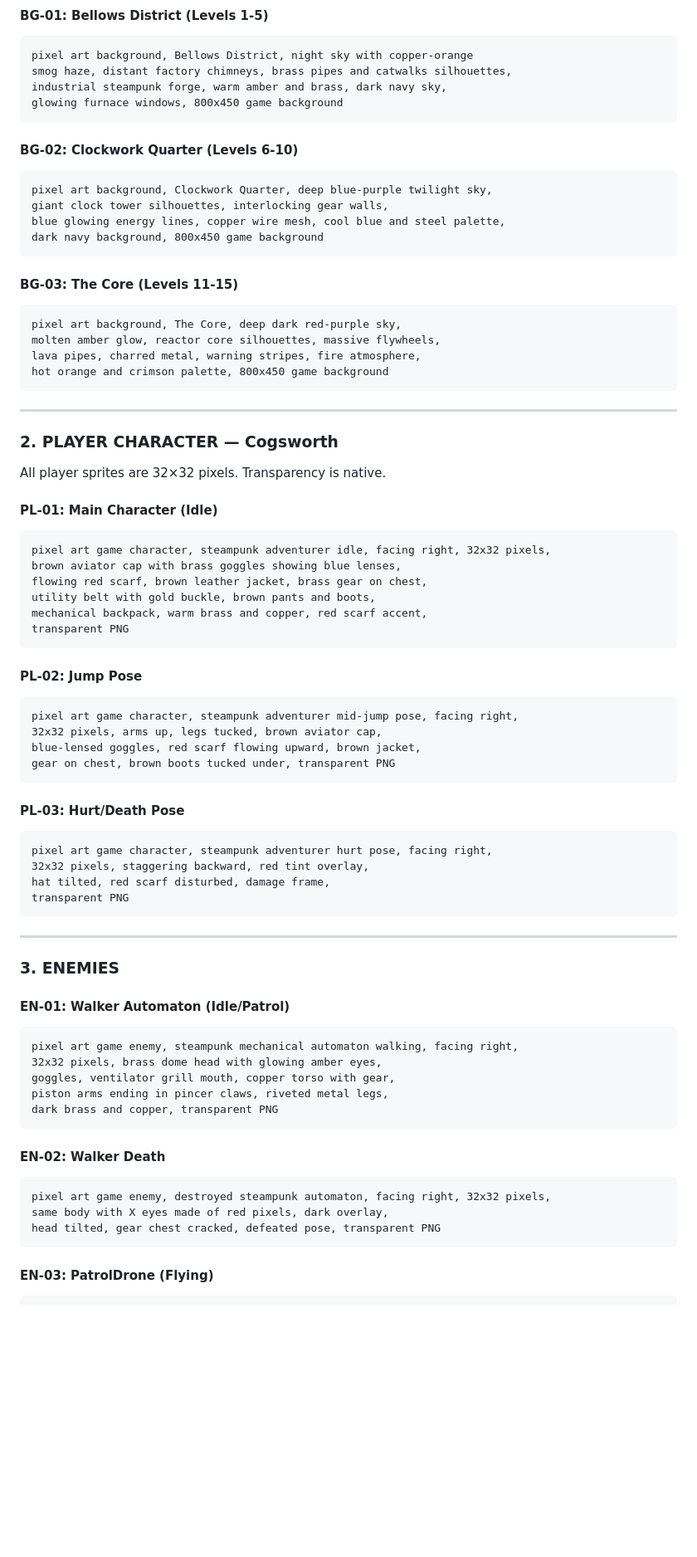
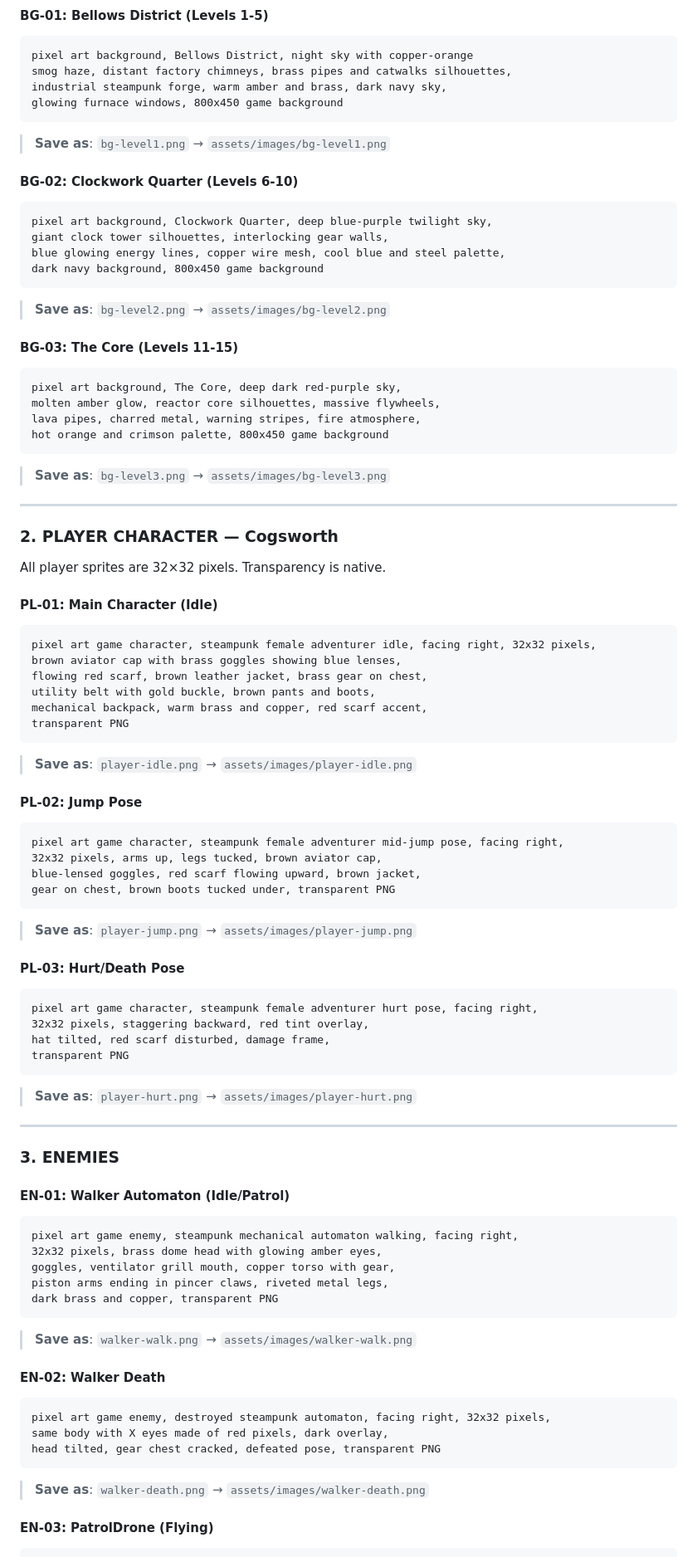
Before and after one commit to LunaeKim99/cogswort_game, a Markdown page: canva-ai-prompts.md, the part around one of its changes. Shown at 83% size. GitHub-like rendering; blank space fills up the shorter version.

````diff
--- a/canva-ai-prompts.md
+++ b/canva-ai-prompts.md
@@ -54,6 +59,8 @@ industrial steampunk forge, warm amber and brass, dark navy sky,
 glowing furnace windows, 800x450 game background
 ```
 
+> **Save as**: `bg-level1.png` → `assets/images/bg-level1.png`
+
 #### BG-02: Clockwork Quarter (Levels 6-10)
 
 ```
@@ -62,6 +69,8 @@ giant clock tower silhouettes, interlocking gear walls,
 blue glowing energy lines, copper wire mesh, cool blue and steel palette,
 dark navy background, 800x450 game background
 ```
+
+> **Save as**: `bg-level2.png` → `assets/images/bg-level2.png`
 
 #### BG-03: The Core (Levels 11-15)
 
@@ -72,6 +81,8 @@ lava pipes, charred metal, warning stripes, fire atmosphere,
 hot orange and crimson palette, 800x450 game background
 ```
 
+> **Save as**: `bg-level3.png` → `assets/images/bg-level3.png`
+
 ---
 
 ### 2. PLAYER CHARACTER — Cogsworth
@@ -81,7 +92,7 @@ All player sprites are 32×32 pixels. Transparency is native.
 #### PL-01: Main Character (Idle)
 
 ```
-pixel art game character, steampunk adventurer idle, facing right, 32x32 pixels,
+pixel art game character, steampunk female adventurer idle, facing right, 32x32 pixels,
 brown aviator cap with brass goggles showing blue lenses,
 flowing red scarf, brown leather jacket, brass gear on chest,
 utility belt with gold buckle, brown pants and boots,
@@ -89,23 +100,29 @@ mechanical backpack, warm brass and copper, red scarf accent,
 transparent PNG
 ```
 
+> **Save as**: `player-idle.png` → `assets/images/player-idle.png`
+
 #### PL-02: Jump Pose
 
 ```
-pixel art game character, steampunk adventurer mid-jump pose, facing right,
+pixel art game character, steampunk female adventurer mid-jump pose, facing right,
 32x32 pixels, arms up, legs tucked, brown aviator cap,
 blue-lensed goggles, red scarf flowing upward, brown jacket,
 gear on chest, brown boots tucked under, transparent PNG
 ```
 
+> **Save as**: `player-jump.png` → `assets/images/player-jump.png`
+
 #### PL-03: Hurt/Death Pose
 
 ```
-pixel art game character, steampunk adventurer hurt pose, facing right,
+pixel art game character, steampunk female adventurer hurt pose, facing right,
 32x32 pixels, staggering backward, red tint overlay,
 hat tilted, red scarf disturbed, damage frame,
 transparent PNG
 ```
+
+> **Save as**: `player-hurt.png` → `assets/images/player-hurt.png`
 
 ---
 
@@ -121,6 +138,8 @@ piston arms ending in pincer claws, riveted metal legs,
 dark brass and copper, transparent PNG
 ```
 
+> **Save as**: `walker-walk.png` → `assets/images/walker-walk.png`
+
 #### EN-02: Walker Death
 
 ```
@@ -128,6 +147,8 @@ pixel art game enemy, destroyed steampunk automaton, facing right, 32x32 pixels,
 same body with X eyes made of red pixels, dark overlay,
 head tilted, gear chest cracked, defeated pose, transparent PNG
 ```
+
+> **Save as**: `walker-death.png` → `assets/images/walker-death.png`
 
 #### EN-03: PatrolDrone (Flying)
 
````
Also changed, not shown: other parts of canva-ai-prompts.md (+55 -20 lines).
